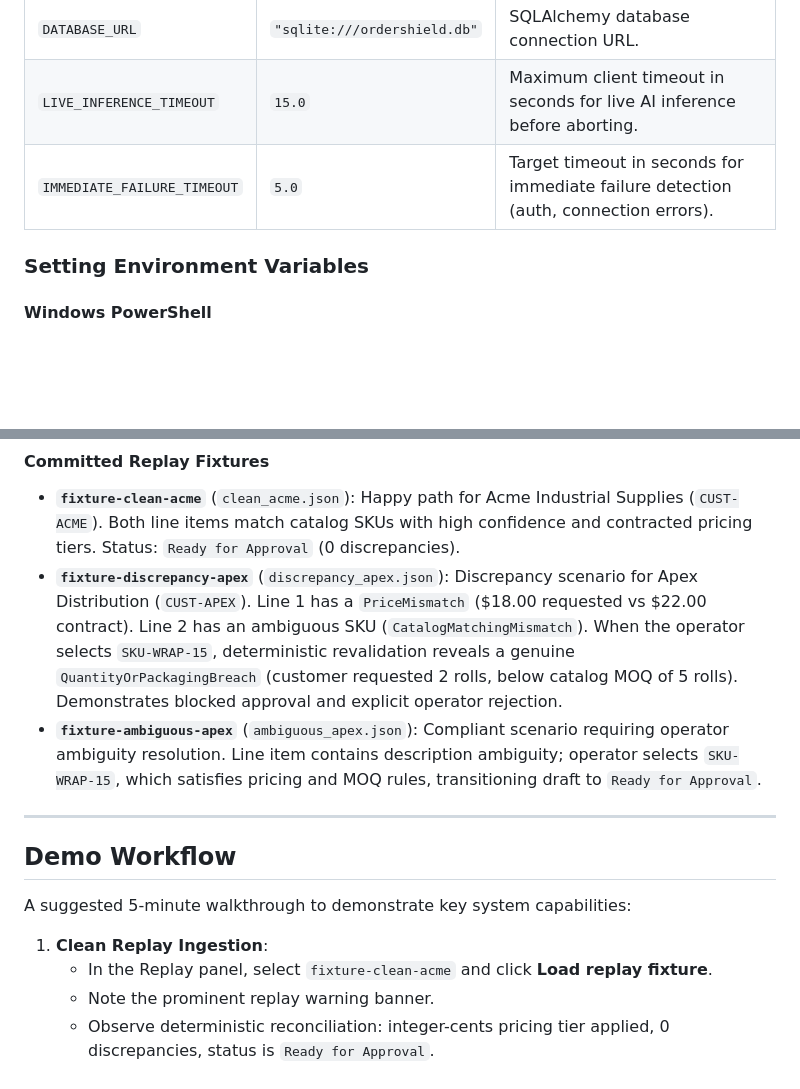
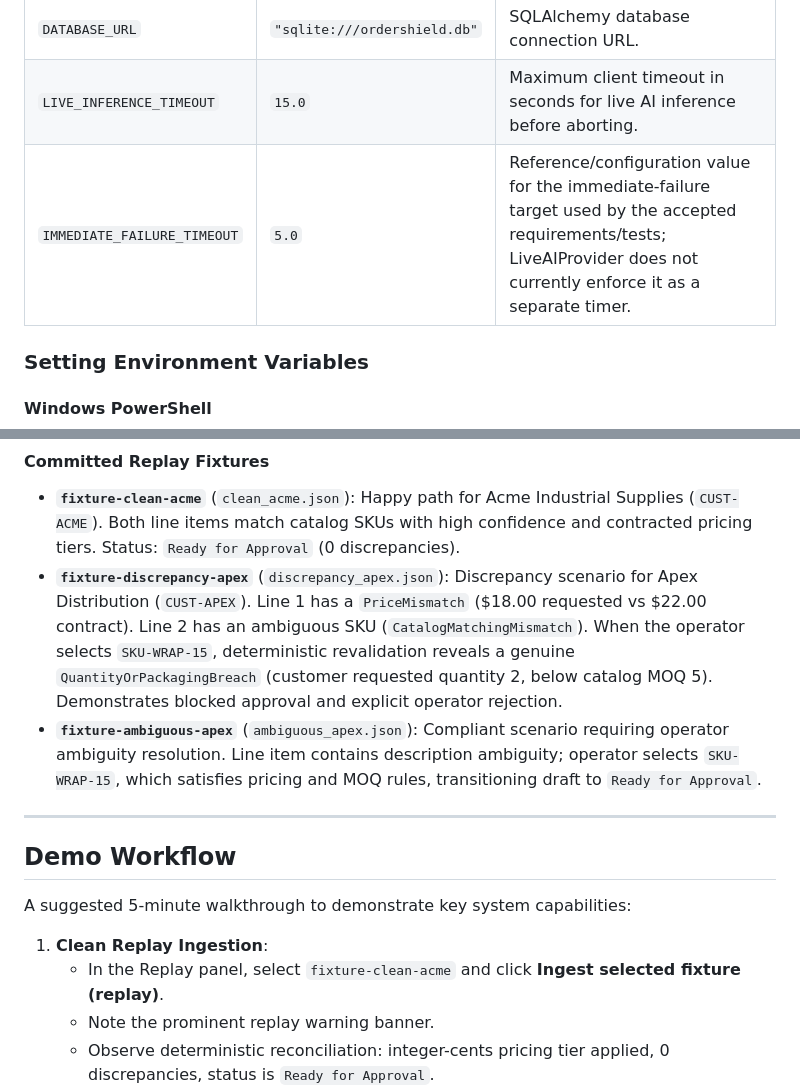
Before and after one commit to Mr-Ressentiment/training_best2026, a Markdown page: README.md, 2 parts joined by grey strips. Rendered like a GitHub page; blank space fills up the shorter version.

Commit message:
docs: correct README runtime and demo details

```diff
--- a/README.md
+++ b/README.md
@@ -137,7 +137,7 @@ IMMEDIATE_FAILURE_TIMEOUT=5.0
 | `LLM_API_KEY` | `""` | API authentication key for the configured provider. Required for live intake. |
 | `DATABASE_URL` | `"sqlite:///ordershield.db"` | SQLAlchemy database connection URL. |
 | `LIVE_INFERENCE_TIMEOUT` | `15.0` | Maximum client timeout in seconds for live AI inference before aborting. |
-| `IMMEDIATE_FAILURE_TIMEOUT`| `5.0` | Target timeout in seconds for immediate failure detection (auth, connection errors). |
+| `IMMEDIATE_FAILURE_TIMEOUT`| `5.0` | Reference/configuration value for the immediate-failure target used by the accepted requirements/tests; LiveAIProvider does not currently enforce it as a separate timer. |
 
 ### Setting Environment Variables
 
@@ -260,7 +260,7 @@ curl -X POST "http://127.0.0.1:8000/api/v1/fixtures/fixture-clean-acme/ingest"
 - **`fixture-clean-acme`** (`clean_acme.json`):
   Happy path for Acme Industrial Supplies (`CUST-ACME`). Both line items match catalog SKUs with high confidence and contracted pricing tiers. Status: `Ready for Approval` (0 discrepancies).
 - **`fixture-discrepancy-apex`** (`discrepancy_apex.json`):
-  Discrepancy scenario for Apex Distribution (`CUST-APEX`). Line 1 has a `PriceMismatch` ($18.00 requested vs $22.00 contract). Line 2 has an ambiguous SKU (`CatalogMatchingMismatch`). When the operator selects `SKU-WRAP-15`, deterministic revalidation reveals a genuine `QuantityOrPackagingBreach` (customer requested 2 rolls, below catalog MOQ of 5 rolls). Demonstrates blocked approval and explicit operator rejection.
+  Discrepancy scenario for Apex Distribution (`CUST-APEX`). Line 1 has a `PriceMismatch` ($18.00 requested vs $22.00 contract). Line 2 has an ambiguous SKU (`CatalogMatchingMismatch`). When the operator selects `SKU-WRAP-15`, deterministic revalidation reveals a genuine `QuantityOrPackagingBreach` (customer requested quantity 2, below catalog MOQ 5). Demonstrates blocked approval and explicit operator rejection.
 - **`fixture-ambiguous-apex`** (`ambiguous_apex.json`):
   Compliant scenario requiring operator ambiguity resolution. Line item contains description ambiguity; operator selects `SKU-WRAP-15`, which satisfies pricing and MOQ rules, transitioning draft to `Ready for Approval`.
 
@@ -271,7 +271,7 @@ curl -X POST "http://127.0.0.1:8000/api/v1/fixtures/fixture-clean-acme/ingest"
 A suggested 5-minute walkthrough to demonstrate key system capabilities:
 
 1. **Clean Replay Ingestion**:
-   - In the Replay panel, select `fixture-clean-acme` and click **Load replay fixture**.
+   - In the Replay panel, select `fixture-clean-acme` and click **Ingest selected fixture (replay)**.
    - Note the prominent replay warning banner.
    - Observe deterministic reconciliation: integer-cents pricing tier applied, 0 discrepancies, status is `Ready for Approval`.
 2. **Inspect Source Grounding**:
```
